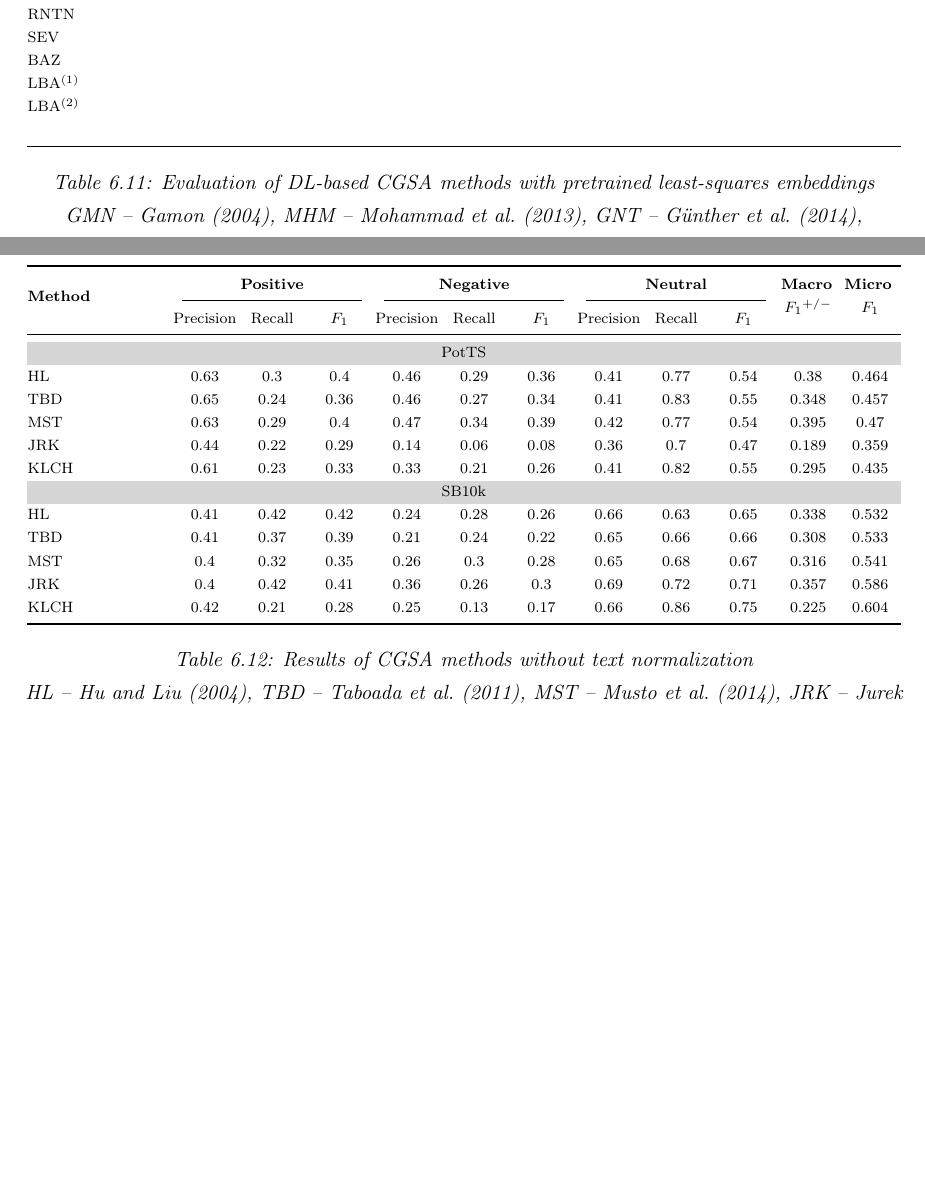
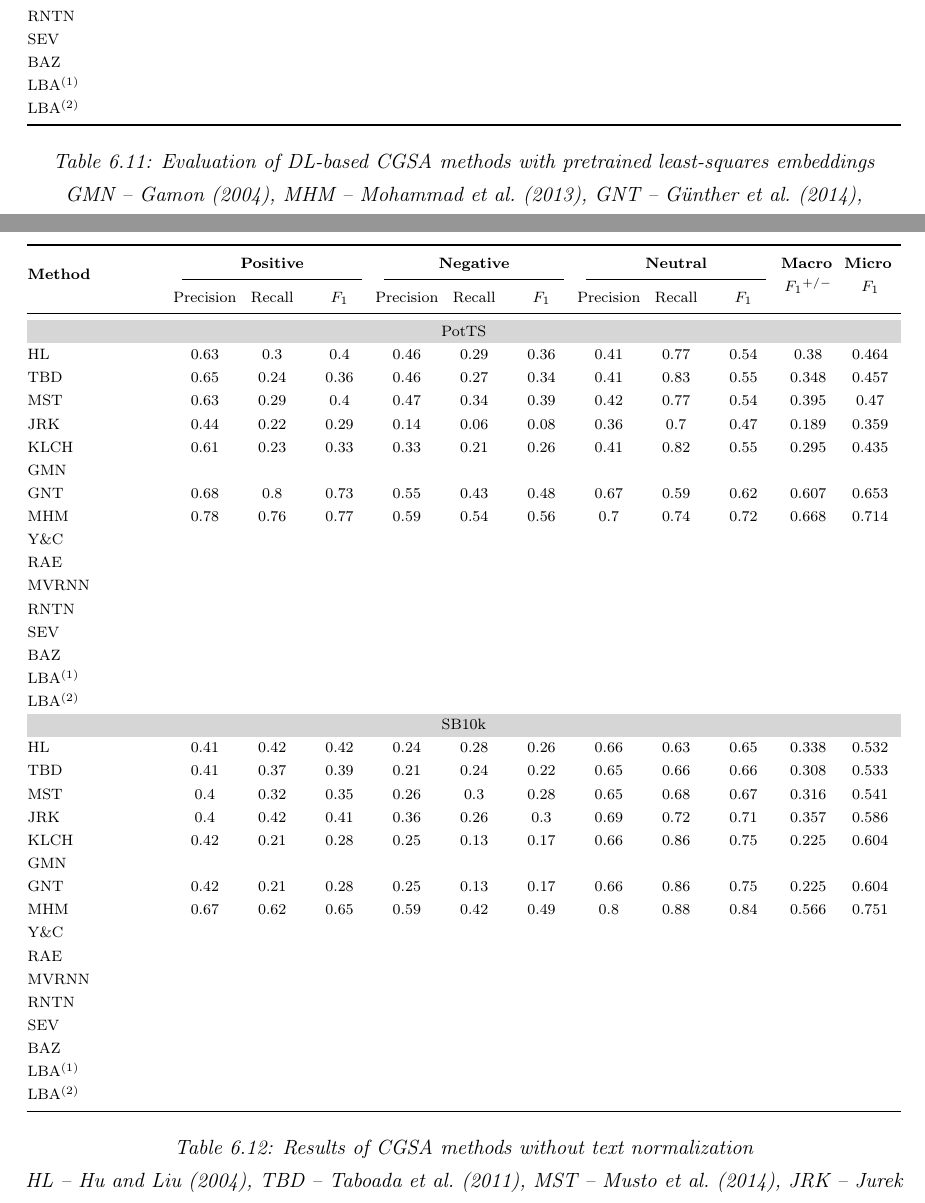
Before and after one commit to WladimirSidorenko/Dissertation, a LaTeX thesis (sidarenka_thesis.tex, which reads sentiment_cgsa.tex): two parts of pages 155 and 156 of 192, joined at a grey line, cut so that both start at the same text, the shorter picture padded with empty space. Compiled offline with pdfLaTeX; the source files are stored in an older character set and shown here as Unicode.

Commit message:
added results of the MHM and GNT methods without text normalization

```diff
--- a/sentiment_cgsa.tex
+++ b/sentiment_cgsa.tex
@@ -4084,7 +4084,7 @@ on the three-class prediction task.
       LBA$^{(2)}$ &  &  &  & %
       &  &  & %
       &  &  & %
-           & \\\\\bottomrule
+      & \\\bottomrule
     \end{tabular}
     \egroup
     \caption[Evaluation of DL-based CGSA methods with pretrained least-squares embeddings]{
@@ -4246,6 +4246,79 @@ on the three-class prediction task.
         0.41 & 0.82 & 0.55 & %
         0.295 & 0.435 \\
 
+      GMN &  &  &  & %
+        &  &  & %
+        &  &  & %
+        & \\
+
+        %% Guenther (2014)
+        %% General Statistics:
+        %% precision    recall  f1-score   support
+        %% positive       0.68      0.80      0.73       691
+        %% negative       0.55      0.43      0.48       296
+        %% neutral       0.67      0.59      0.62       542
+        %% avg / total       0.65      0.65      0.65      1529
+        %% Macro-Averaged F1-Score (Positive and Negative Classes): 60.72%
+        %% Micro-Averaged F1-Score (All Classes): 65.3368%
+       GNT & 0.68 & 0.8 & 0.73 & %
+       0.55 & 0.43 & 0.48 & %
+       0.67 & 0.59 & 0.62 & %
+       0.607 & 0.653\\
+
+       %% Mohammad
+       %% General Statistics:
+       %% precision    recall  f1-score   support
+       %% positive       0.78      0.76      0.77       691
+       %% negative       0.59      0.54      0.56       296
+       %% neutral       0.70      0.74      0.72       542
+       %% avg / total       0.71      0.71      0.71      1529
+       %% Macro-Averaged F1-Score (Positive and Negative Classes): 66.80%
+       %% Micro-Averaged F1-Score (All Classes): 71.3538%
+       MHM & 0.78 & 0.76 & 0.77 & %
+       0.59 & 0.54 & 0.56 & %
+       0.7 & 0.74 & 0.72 & %
+       0.668 & 0.714\\
+
+      Y\&C &  &  &  & %
+        &  &  & %
+        &  &  & %
+        & \\
+
+      RAE &  &  &  & %
+        &  &  & %
+        &  &  & %
+        & \\
+
+      MVRNN &  &  &  & %
+        &  &  & %
+        &  &  & %
+        & \\
+
+      RNTN &  &  &  & %
+        &  &  & %
+        &  &  & %
+        & \\
+
+      SEV &  &  &  & %
+        &  &  & %
+        &  &  & %
+        & \\
+
+      BAZ &  &  &  & %
+        &  &  & %
+        &  &  & %
+        & \\
+
+      LBA$^{(1)}$ &  &  &  & %
+        &  &  & %
+        &  &  & %
+        & \\
+
+      LBA$^{(2)}$ &  &  &  & %
+        &  &  & %
+        &  &  & %
+        & \\
+
       \multicolumn{12}{c}{\cellcolor{cellcolor}SB10k}\\
 
       % Training hu-liu
@@ -4326,7 +4399,78 @@ on the three-class prediction task.
       KLCH & 0.42 & 0.21 & 0.28 & %
        0.25 & 0.13 & 0.17 & %
        0.66 & 0.86 & 0.75 & %
-       0.225 & 0.604\\\bottomrule
+       0.225 & 0.604\\
+
+      GMN &  &  &  & %
+        &  &  & %
+        &  &  & %
+        & \\
+
+       %% General Statistics:
+       %%              precision    recall  f1-score   support
+       %%    positive       0.70      0.58      0.63       354
+       %%    negative       0.55      0.31      0.40       212
+       %%     neutral       0.77      0.90      0.83       930
+       %% avg / total       0.72      0.74      0.72      1496
+       %% Macro-Averaged F1-Score (Positive and Negative Classes): 51.50%
+       %% Micro-Averaged F1-Score (All Classes): 73.7968%
+      GNT & 0.42 & 0.21 & 0.28 & %
+       0.25 & 0.13 & 0.17 & %
+       0.66 & 0.86 & 0.75 & %
+       0.225 & 0.604\\
+
+       %% General Statistics:
+       %% precision    recall  f1-score   support
+       %% positive       0.67      0.62      0.65       354
+       %% negative       0.59      0.42      0.49       212
+       %% neutral       0.80      0.88      0.84       930
+       %% avg / total       0.74      0.75      0.74      1496
+       %% Macro-Averaged F1-Score (Positive and Negative Classes): 56.61%
+       %% Micro-Averaged F1-Score (All Classes): 75.1337%
+      MHM & 0.67 & 0.62 & 0.65 & %
+       0.59 & 0.42 & 0.49 & %
+       0.8 & 0.88 & 0.84 & %
+       0.566 & 0.751\\
+
+      Y\&C &  &  &  & %
+        &  &  & %
+        &  &  & %
+        & \\
+
+      RAE &  &  &  & %
+        &  &  & %
+        &  &  & %
+        & \\
+
+      MVRNN &  &  &  & %
+        &  &  & %
+        &  &  & %
+        & \\
+
+      RNTN &  &  &  & %
+        &  &  & %
+        &  &  & %
+        & \\
+
+      SEV &  &  &  & %
+        &  &  & %
+        &  &  & %
+        & \\
+
+      BAZ &  &  &  & %
+        &  &  & %
+        &  &  & %
+        & \\
+
+      LBA$^{(1)}$ &  &  &  & %
+        &  &  & %
+        &  &  & %
+        & \\
+
+      LBA$^{(2)}$ &  &  &  & %
+        &  &  & %
+        &  &  & %
+        & \\\bottomrule
 \end{tabular}
     \egroup
     \caption[Results of CGSA Methods without Text Normalization]{
--- a/sidarenka_thesis.tex
+++ b/sidarenka_thesis.tex
@@ -20,7 +20,7 @@
 %%%%%%%%%%%%%%%%%%%%%%%%%%%%%%%%%%%%%%%%%%%%%%%%%%%%%%%%%%%%%%%%%%
 % Document Class
 \RequirePackage[patch]{kvoptions}
-\documentclass[draft,oneside]{dissertation}
+\documentclass[oneside]{dissertation}
 % \documentclass[draft]{dissertation}
 
 %%%%%%%%%%%%%%%%%%%%%%%%%%%%%%%%%%%%%%%%%%%%%%%%%%%%%%%%%%%%%%%%%%
```
Lines whose indentation alone changed are shown as unchanged.
